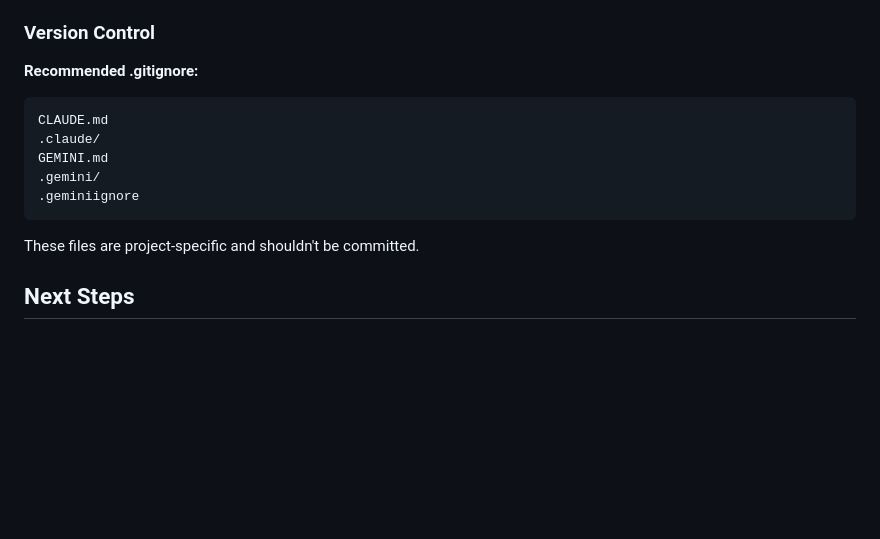
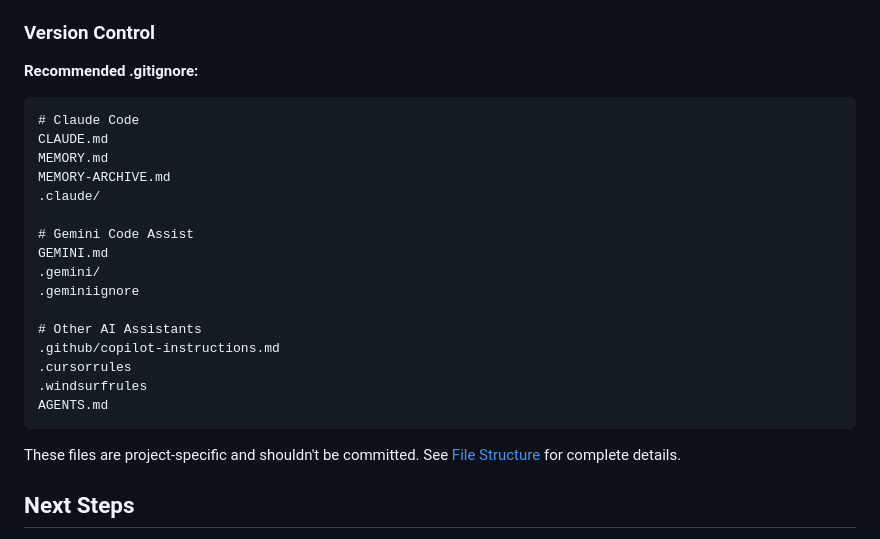
Before and after one commit to roberthallatt/claude-config, a Markdown page: docs/getting-started/configuration.md, the part around the change. Drawn GitHub-style; blank space fills up the shorter version.

Commit message:
docs: expand gitignore recommendations in configuration guide
Added MEMORY.md, MEMORY-ARCHIVE.md, and all AI assistant files
to the recommended .gitignore section. Now matches the comprehensive
list in file-structure.md.

Co-Authored-By: Claude Opus 4.5 <noreply@anthropic.com>

````diff
--- a/docs/getting-started/configuration.md
+++ b/docs/getting-started/configuration.md
@@ -113,14 +113,25 @@ Add custom rules to `.claude/rules/` in your project. They won't be overwritten
 
 **Recommended .gitignore:**
 ```
+# Claude Code
 CLAUDE.md
+MEMORY.md
+MEMORY-ARCHIVE.md
 .claude/
+
+# Gemini Code Assist
 GEMINI.md
 .gemini/
 .geminiignore
+
+# Other AI Assistants
+.github/copilot-instructions.md
+.cursorrules
+.windsurfrules
+AGENTS.md
 ```
 
-These files are project-specific and shouldn't be committed.
+These files are project-specific and shouldn't be committed. See [File Structure](../reference/file-structure.md#ignored-files) for complete details.
 
 ## Next Steps
 
````
